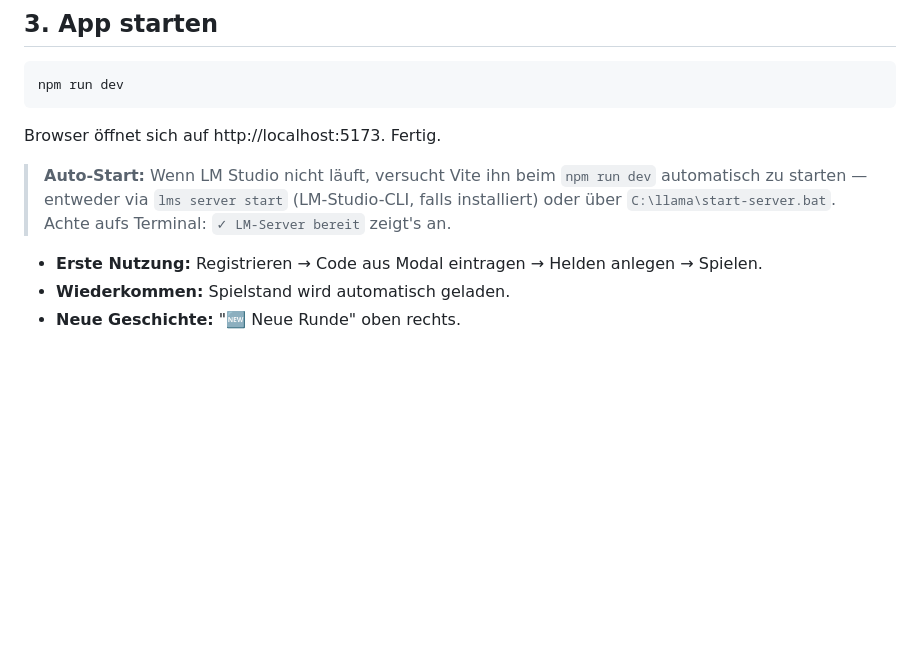
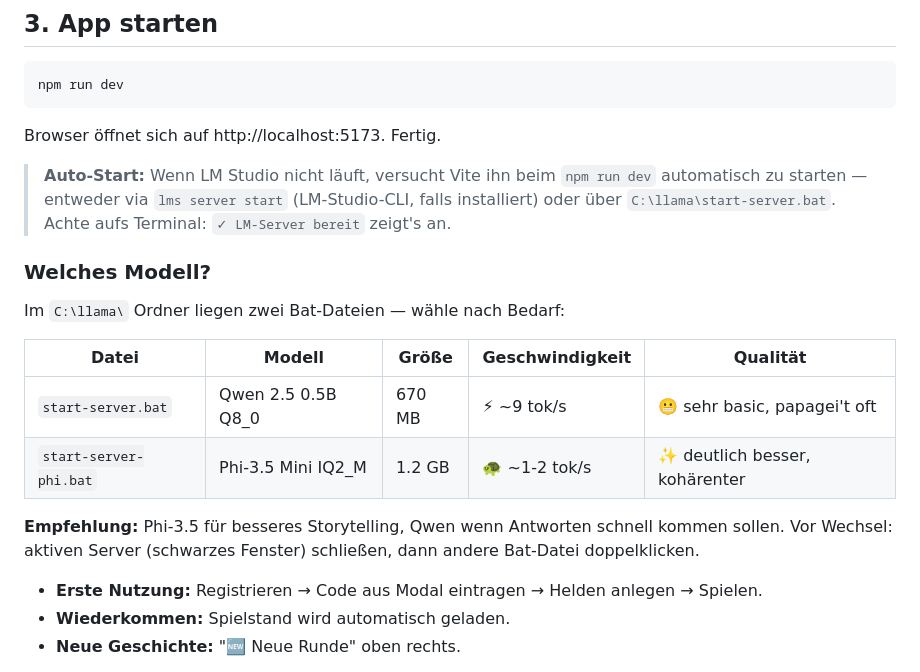
Before and after one commit to genben-sb3/valdermoor, a Markdown page: SETUP.md, the part around the change. Drawn GitHub-style; blank space fills up the shorter version.

Commit message:
SETUP.md: Modell-Vergleichstabelle Qwen 0.5B vs Phi-3.5
Doku-Update mit den realen Trade-offs:
- Qwen 2.5 0.5B Q8_0: schnell aber qualitativ schwach
- Phi-3.5 Mini IQ2_M: deutlich besser, aber langsam auf 4 GB RAM

Begleitende start-server-phi.bat liegt unter C:\llama\
(nicht im Repo, da maschinen-spezifisch).

Co-Authored-By: Claude Opus 4.7 (1M context) <noreply@anthropic.com>

```diff
--- a/SETUP.md
+++ b/SETUP.md
@@ -47,6 +47,18 @@ Browser öffnet sich auf http://localhost:5173. Fertig.
 > `npm run dev` automatisch zu starten — entweder via `lms server start`
 > (LM-Studio-CLI, falls installiert) oder über `C:\llama\start-server.bat`.
 > Achte aufs Terminal: `✓ LM-Server bereit` zeigt's an.
+
+### Welches Modell?
+
+Im `C:\llama\` Ordner liegen zwei Bat-Dateien — wähle nach Bedarf:
+
+| Datei | Modell | Größe | Geschwindigkeit | Qualität |
+|-------|--------|-------|----------------|----------|
+| `start-server.bat` | Qwen 2.5 0.5B Q8_0 | 670 MB | ⚡ ~9 tok/s | 😬 sehr basic, papagei't oft |
+| `start-server-phi.bat` | Phi-3.5 Mini IQ2_M | 1.2 GB | 🐢 ~1-2 tok/s | ✨ deutlich besser, kohärenter |
+
+**Empfehlung:** Phi-3.5 für besseres Storytelling, Qwen wenn Antworten schnell kommen sollen.
+Vor Wechsel: aktiven Server (schwarzes Fenster) schließen, dann andere Bat-Datei doppelklicken.
 
 - **Erste Nutzung:** Registrieren → Code aus Modal eintragen → Helden anlegen → Spielen.
 - **Wiederkommen:** Spielstand wird automatisch geladen.
```
